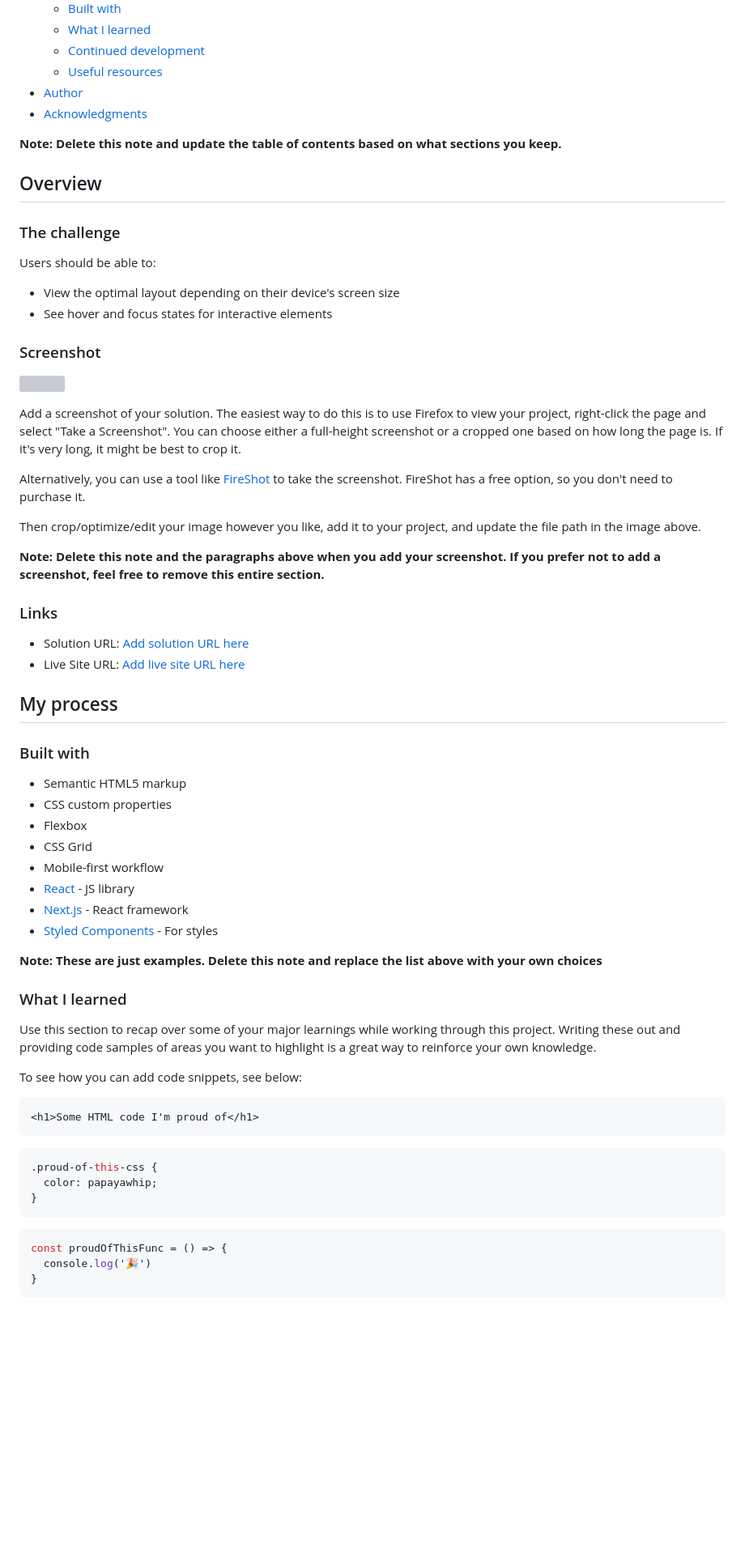
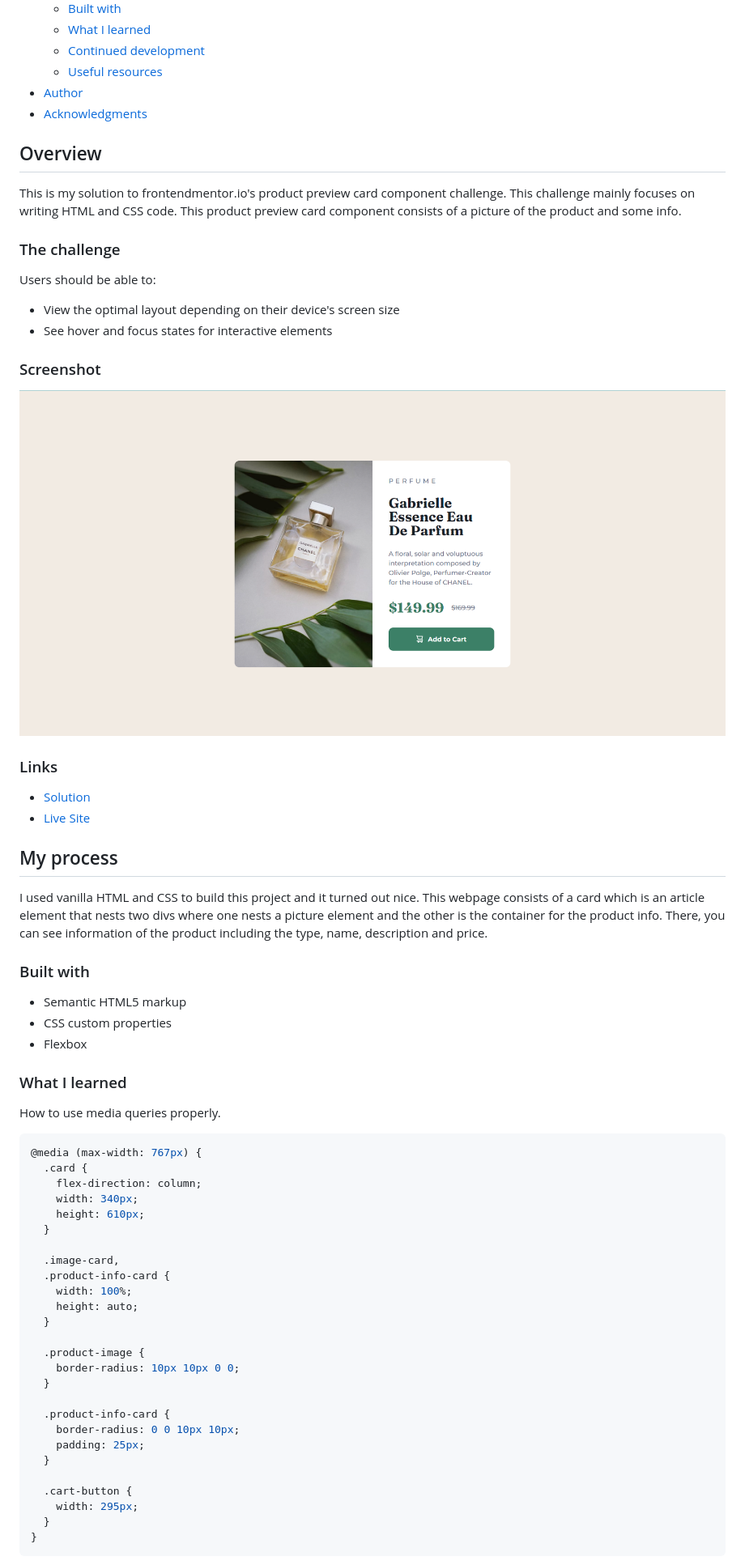
Before and after one commit to shinthantkn/fem-product-card, a Markdown page: README.md, the part around the change printed below. Shown: that part at 81% size. GitHub-like rendering; pictures changed too: src/images/live-screenshot.png (added); blank space fills up the shorter version; grey boxes are pictures that could not be loaded.

Commit message:
fill out readme with info for each section

````diff
--- a/README.md
+++ b/README.md
@@ -16,9 +16,8 @@ This is a solution to the [Product preview card component challenge on Frontend
 - [Author](#author)
 - [Acknowledgments](#acknowledgments)
 
-**Note: Delete this note and update the table of contents based on what sections you keep.**
-
 ## Overview
+This is my solution to frontendmentor.io's product preview card component challenge. This challenge mainly focuses on writing HTML and CSS code. This product preview card component consists of a picture of the product and some info.
 
 ### The challenge
 
@@ -29,53 +28,53 @@ Users should be able to:
 
 ### Screenshot
 
-![](./screenshot.jpg)
-
-Add a screenshot of your solution. The easiest way to do this is to use Firefox to view your project, right-click the page and select "Take a Screenshot". You can choose either a full-height screenshot or a cropped one based on how long the page is. If it's very long, it might be best to crop it.
-
-Alternatively, you can use a tool like [FireShot](https://getfireshot.com/) to take the screenshot. FireShot has a free option, so you don't need to purchase it.
-
-Then crop/optimize/edit your image however you like, add it to your project, and update the file path in the image above.
-
-**Note: Delete this note and the paragraphs above when you add your screenshot. If you prefer not to add a screenshot, feel free to remove this entire section.**
+![](./src/images/live-screenshot.png)
 
 ### Links
 
-- Solution URL: [Add solution URL here](https://your-solution-url.com)
-- Live Site URL: [Add live site URL here](https://your-live-site-url.com)
+- [Solution](https://your-solution-url.com)
+- [Live Site](https://stk-product-card.netlify.app)
 
 ## My process
+
+I used vanilla HTML and CSS to build this project and it turned out nice. This webpage consists of a card which is an article element that nests two divs where one nests a picture element and the other is the container for the product info. There, you can see information of the product including the type, name, description and price.
 
 ### Built with
 
 - Semantic HTML5 markup
 - CSS custom properties
 - Flexbox
-- CSS Grid
-- Mobile-first workflow
-- [React](https://reactjs.org/) - JS library
-- [Next.js](https://nextjs.org/) - React framework
-- [Styled Components](https://styled-components.com/) - For styles
-
-**Note: These are just examples. Delete this note and replace the list above with your own choices**
 
 ### What I learned
 
-Use this section to recap over some of your major learnings while working through this project. Writing these out and providing code samples of areas you want to highlight is a great way to reinforce your own knowledge.
+How to use media queries properly.
 
-To see how you can add code snippets, see below:
+```css
+@media (max-width: 767px) {
+  .card {
+    flex-direction: column;
+    width: 340px;
+    height: 610px;
+  }
 
-```html
-<h1>Some HTML code I'm proud of</h1>
-```
-```css
-.proud-of-this-css {
-  color: papayawhip;
-}
-```
-```js
-const proudOfThisFunc = () => {
-  console.log('🎉')
+  .image-card,
+  .product-info-card {
+    width: 100%;
+    height: auto;
+  }
+
+  .product-image {
+    border-radius: 10px 10px 0 0;
+  }
+
+  .product-info-card {
+    border-radius: 0 0 10px 10px;
+    padding: 25px;
+  }
+
+  .cart-button {
+    width: 295px;
+  }
 }
 ```
 
````
Also changed, not shown: other parts of README.md (+5 -19 lines), 2 other files.
